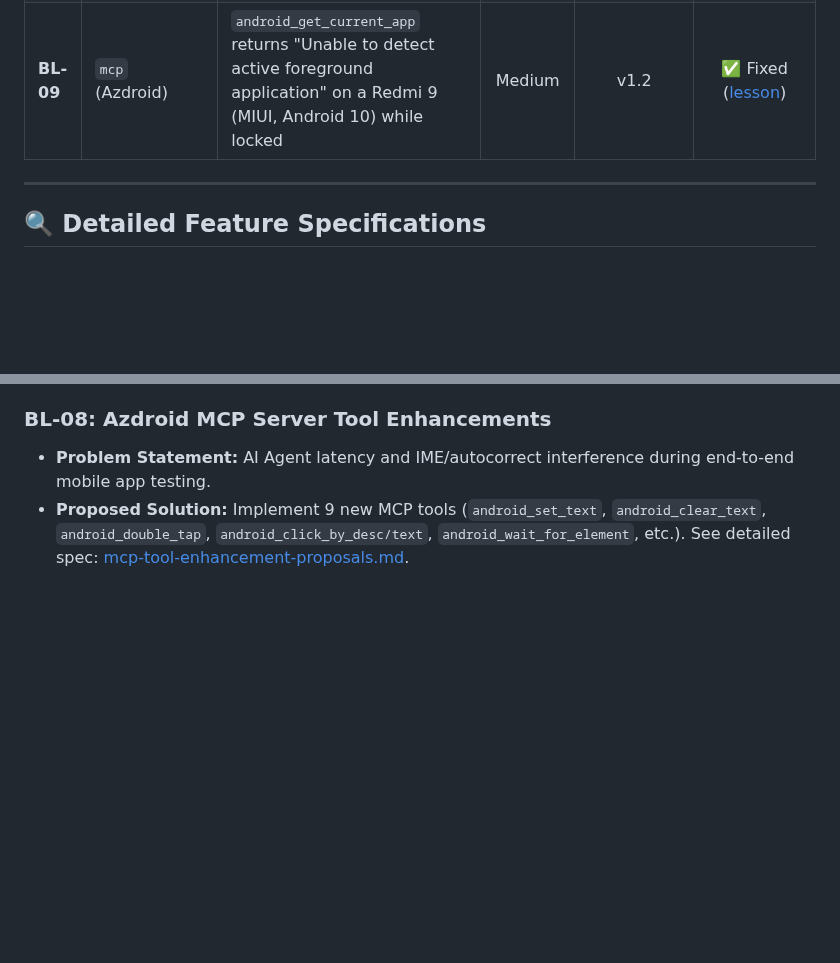
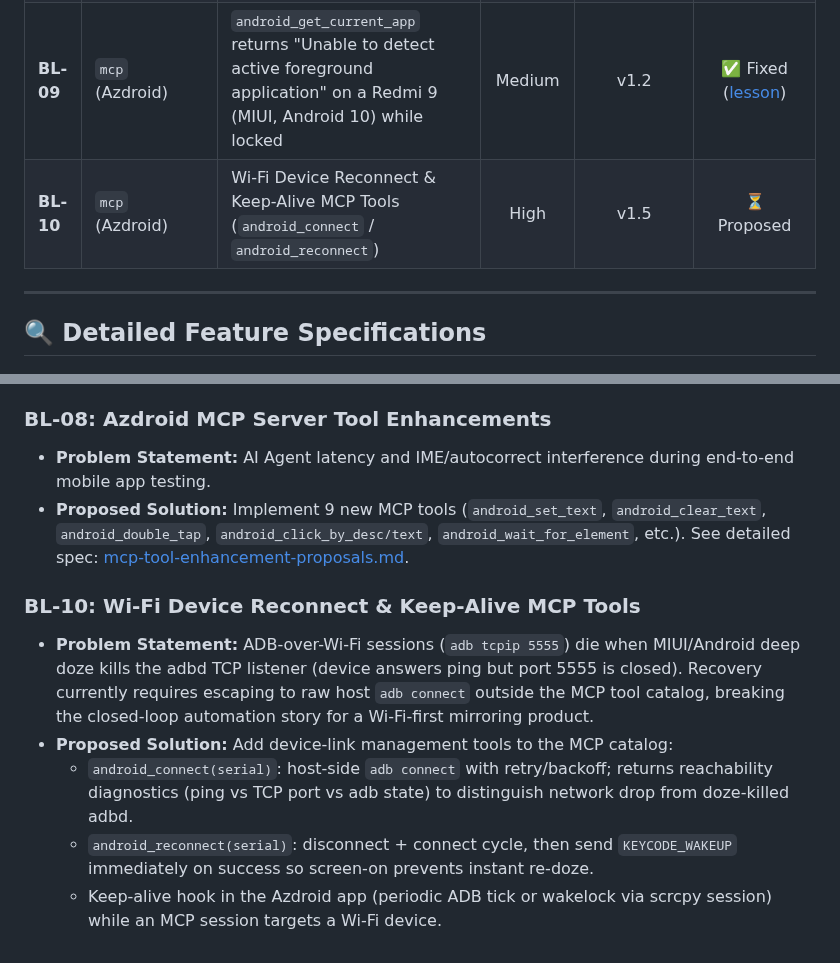
Before and after one commit to az-coder-123/azdroid, a Markdown page: docs/backlog.md, 2 parts joined by grey strips. GitHub-like rendering; blank space fills up the shorter version.

Commit message:
docs(backlog): propose Wi-Fi reconnect and keep-alive MCP tools (BL-10)

```diff
--- a/docs/backlog.md
+++ b/docs/backlog.md
@@ -17,6 +17,7 @@
 | **BL-07** | `distribution` (DevOps) | macOS DMG Bundler, Apple Code-Signing & Sparkle Auto-Update Pipeline | High | Release Ready | ⏳ Backlog |
 | **BL-08** | `mcp` (Azdroid) | AI Agent Tool Enhancements (IME input, double-tap, smart clicks) | High | v1.3 | ⏳ Proposed ([Details](mcp-tool-enhancement-proposals.md)) |
 | **BL-09** | `mcp` (Azdroid) | `android_get_current_app` returns "Unable to detect active foreground application" on a Redmi 9 (MIUI, Android 10) while locked | Medium | v1.2 | ✅ Fixed ([lesson](lessons-learned/dumpsys-focus-format-by-android-version.md)) |
+| **BL-10** | `mcp` (Azdroid) | Wi-Fi Device Reconnect & Keep-Alive MCP Tools (`android_connect` / `android_reconnect`) | High | v1.5 | ⏳ Proposed |
 
 ---
 
@@ -62,3 +63,10 @@
 ### BL-08: Azdroid MCP Server Tool Enhancements
 - **Problem Statement:** AI Agent latency and IME/autocorrect interference during end-to-end mobile app testing.
 - **Proposed Solution:** Implement 9 new MCP tools (`android_set_text`, `android_clear_text`, `android_double_tap`, `android_click_by_desc/text`, `android_wait_for_element`, etc.). See detailed spec: [mcp-tool-enhancement-proposals.md](mcp-tool-enhancement-proposals.md).
+
+### BL-10: Wi-Fi Device Reconnect & Keep-Alive MCP Tools
+- **Problem Statement:** ADB-over-Wi-Fi sessions (`adb tcpip 5555`) die when MIUI/Android deep doze kills the adbd TCP listener (device answers ping but port 5555 is closed). Recovery currently requires escaping to raw host `adb connect` outside the MCP tool catalog, breaking the closed-loop automation story for a Wi-Fi-first mirroring product.
+- **Proposed Solution:** Add device-link management tools to the MCP catalog:
+  - `android_connect(serial)`: host-side `adb connect` with retry/backoff; returns reachability diagnostics (ping vs TCP port vs adb state) to distinguish network drop from doze-killed adbd.
+  - `android_reconnect(serial)`: disconnect + connect cycle, then send `KEYCODE_WAKEUP` immediately on success so screen-on prevents instant re-doze.
+  - Keep-alive hook in the Azdroid app (periodic ADB tick or wakelock via scrcpy session) while an MCP session targets a Wi-Fi device.
```
